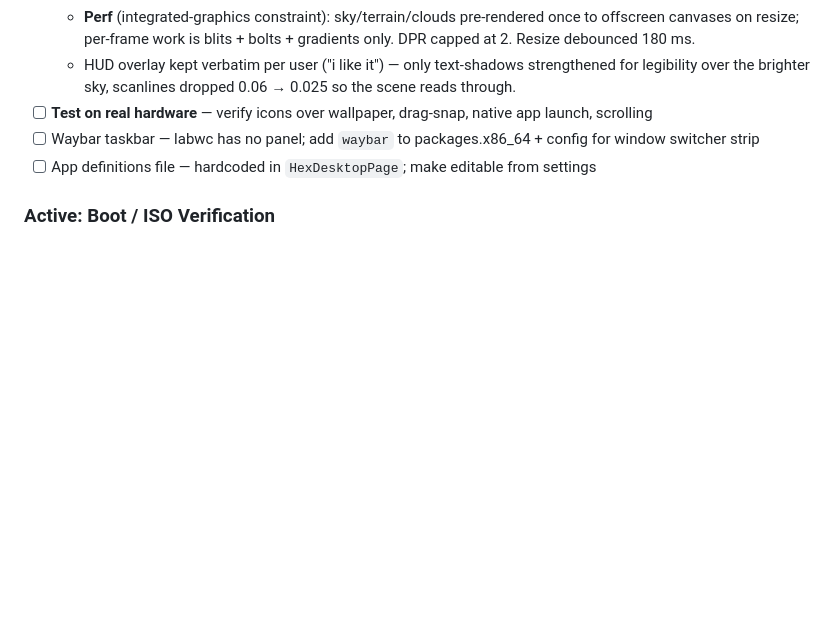
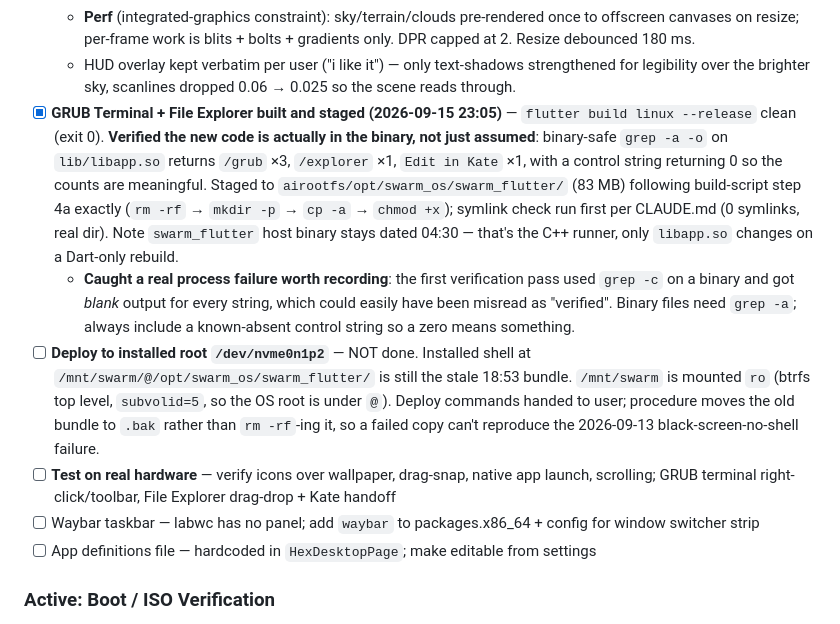
Before and after one commit to cledford955-maker/swarm-os-i30ltz, a Markdown page: SWARM_AI_FEATURES.md, the part around the change. GitHub-like rendering; blank space fills up the shorter version.

Commit message:
auto-sync: 2026-09-15T23:08:43-04:00

```diff
--- a/SWARM_AI_FEATURES.md
+++ b/SWARM_AI_FEATURES.md
@@ -242,7 +242,10 @@ All code written and `flutter analyze` clean (0 errors, 0 warnings). Not yet tes
   - **Terrain** — 4 receding ridge layers (fractal midpoint displacement) with per-layer atmospheric haze pulling distant rock toward the sky's magenta; horizon haze band; blue-green ground plane with ~900 perspective-scaled boulders (size ∝ distance below horizon) plus foreground boulders with faceted gradients and moonlit edges; moonlight wash from the white moon's direction.
   - **Perf** (integrated-graphics constraint): sky/terrain/clouds pre-rendered once to offscreen canvases on resize; per-frame work is blits + bolts + gradients only. DPR capped at 2. Resize debounced 180 ms.
   - HUD overlay kept verbatim per user ("i like it") — only text-shadows strengthened for legibility over the brighter sky, scanlines dropped 0.06 → 0.025 so the scene reads through.
-- [ ] **Test on real hardware** — verify icons over wallpaper, drag-snap, native app launch, scrolling
+- [x] **GRUB Terminal + File Explorer built and staged (2026-09-15 23:05)** — `flutter build linux --release` clean (exit 0). **Verified the new code is actually in the binary, not just assumed**: binary-safe `grep -a -o` on `lib/libapp.so` returns `/grub` ×3, `/explorer` ×1, `Edit in Kate` ×1, with a control string returning 0 so the counts are meaningful. Staged to `airootfs/opt/swarm_os/swarm_flutter/` (83 MB) following build-script step 4a exactly (`rm -rf` → `mkdir -p` → `cp -a` → `chmod +x`); symlink check run first per CLAUDE.md (0 symlinks, real dir). Note `swarm_flutter` host binary stays dated 04:30 — that's the C++ runner, only `libapp.so` changes on a Dart-only rebuild.
+  - **Caught a real process failure worth recording**: the first verification pass used `grep -c` on a binary and got *blank* output for every string, which could easily have been misread as "verified". Binary files need `grep -a`; always include a known-absent control string so a zero means something.
+- [ ] **Deploy to installed root `/dev/nvme0n1p2`** — NOT done. Installed shell at `/mnt/swarm/@/opt/swarm_os/swarm_flutter/` is still the stale 18:53 bundle. `/mnt/swarm` is mounted `ro` (btrfs top level, `subvolid=5`, so the OS root is under `@`). Deploy commands handed to user; procedure moves the old bundle to `.bak` rather than `rm -rf`-ing it, so a failed copy can't reproduce the 2026-09-13 black-screen-no-shell failure.
+- [ ] **Test on real hardware** — verify icons over wallpaper, drag-snap, native app launch, scrolling; GRUB terminal right-click/toolbar, File Explorer drag-drop + Kate handoff
 - [ ] Waybar taskbar — labwc has no panel; add `waybar` to packages.x86_64 + config for window switcher strip
 - [ ] App definitions file — hardcoded in `HexDesktopPage`; make editable from settings
 
```
